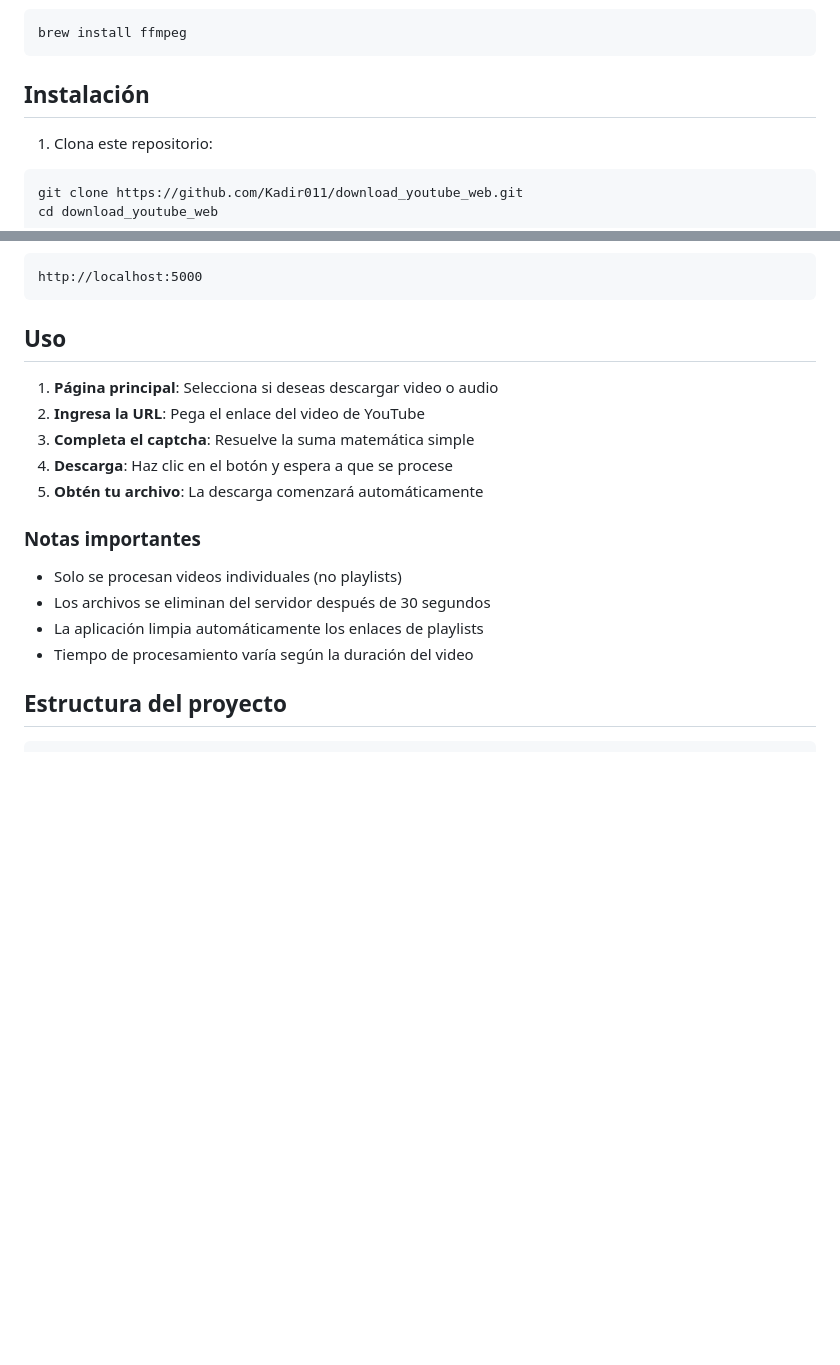
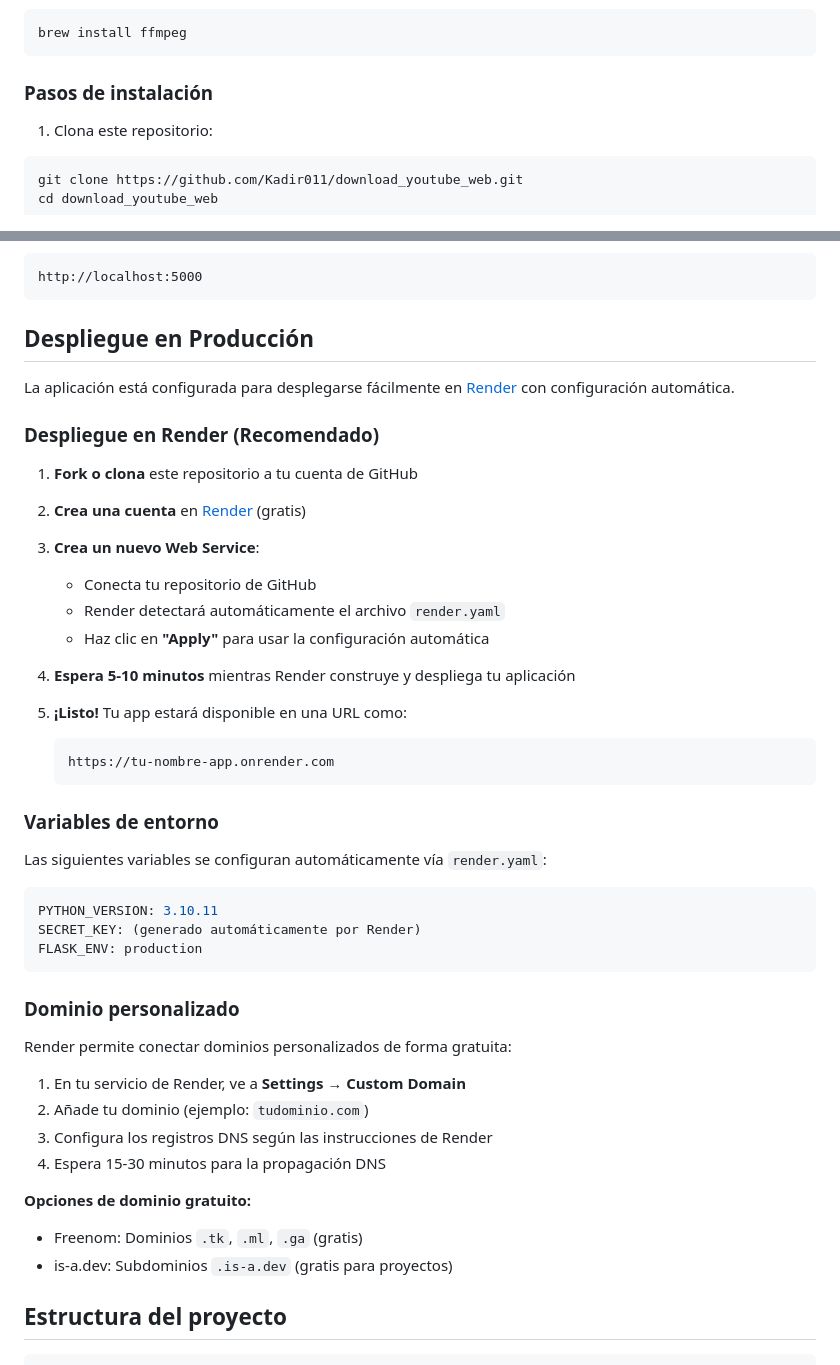
Before and after one commit to Kadir011/download_youtube_web, a Markdown page: README.md, 2 parts joined by grey strips. Rendered like a GitHub page; blank space fills up the shorter version.

````diff
--- a/README.md
+++ b/README.md
@@ -37,7 +73,7 @@ sudo apt install ffmpeg
 brew install ffmpeg
 ```
 
-## Instalación
+### Pasos de instalación
 
 1. Clona este repositorio:
 ```bash
@@ -66,20 +102,50 @@ python run.py
 http://localhost:5000
 ```
 
-## Uso
+## Despliegue en Producción
 
-1. **Página principal**: Selecciona si deseas descargar video o audio
-2. **Ingresa la URL**: Pega el enlace del video de YouTube
-3. **Completa el captcha**: Resuelve la suma matemática simple
-4. **Descarga**: Haz clic en el botón y espera a que se procese
-5. **Obtén tu archivo**: La descarga comenzará automáticamente
+La aplicación está configurada para desplegarse fácilmente en [Render](https://render.com) con configuración automática.
 
-### Notas importantes
+### Despliegue en Render (Recomendado)
 
-- Solo se procesan videos individuales (no playlists)
-- Los archivos se eliminan del servidor después de 30 segundos
-- La aplicación limpia automáticamente los enlaces de playlists
-- Tiempo de procesamiento varía según la duración del video
+1. **Fork o clona** este repositorio a tu cuenta de GitHub
+
+2. **Crea una cuenta** en [Render](https://render.com) (gratis)
+
+3. **Crea un nuevo Web Service**:
+   - Conecta tu repositorio de GitHub
+   - Render detectará automáticamente el archivo `render.yaml`
+   - Haz clic en **"Apply"** para usar la configuración automática
+
+4. **Espera 5-10 minutos** mientras Render construye y despliega tu aplicación
+
+5. **¡Listo!** Tu app estará disponible en una URL como:
+   ```
+   https://tu-nombre-app.onrender.com
+   ```
+
+### Variables de entorno
+
+Las siguientes variables se configuran automáticamente vía `render.yaml`:
+
+```yaml
+PYTHON_VERSION: 3.10.11
+SECRET_KEY: (generado automáticamente por Render)
+FLASK_ENV: production
+```
+
+### Dominio personalizado
+
+Render permite conectar dominios personalizados de forma gratuita:
+
+1. En tu servicio de Render, ve a **Settings → Custom Domain**
+2. Añade tu dominio (ejemplo: `tudominio.com`)
+3. Configura los registros DNS según las instrucciones de Render
+4. Espera 15-30 minutos para la propagación DNS
+
+**Opciones de dominio gratuito:**
+- Freenom: Dominios `.tk`, `.ml`, `.ga` (gratis)
+- is-a.dev: Subdominios `.is-a.dev` (gratis para proyectos)
 
 ## Estructura del proyecto
 
````
Also changed, not shown: other parts of README.md (+157 -29 lines).
